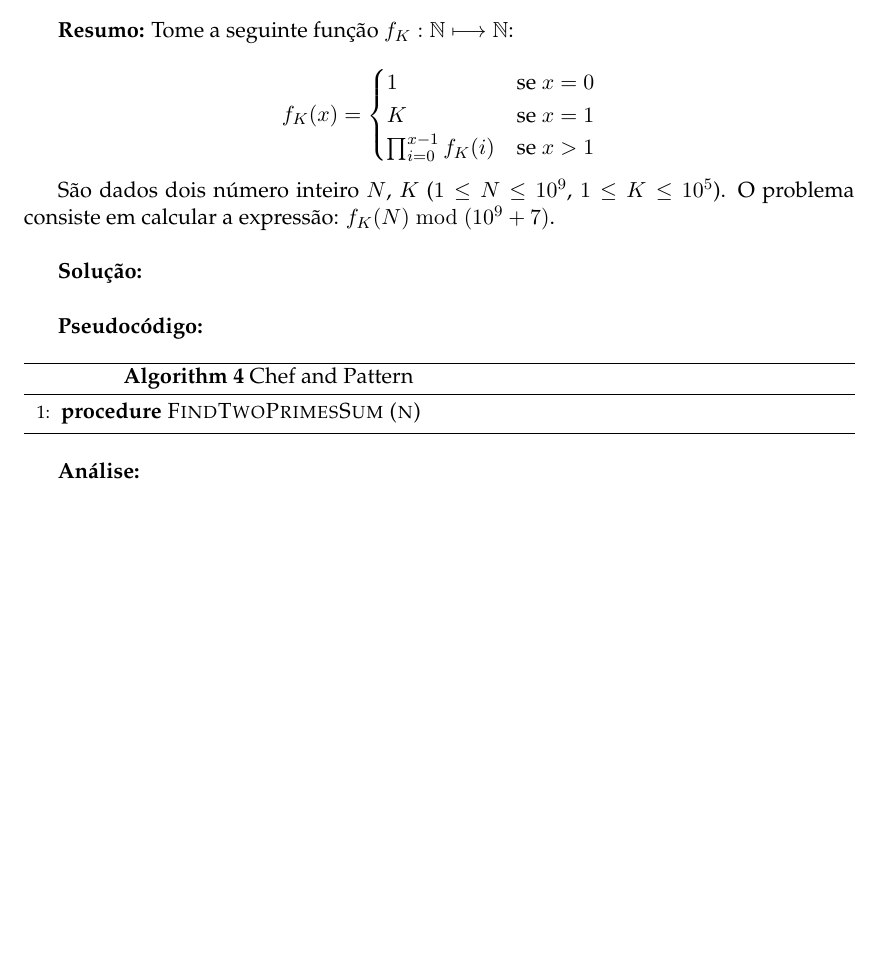
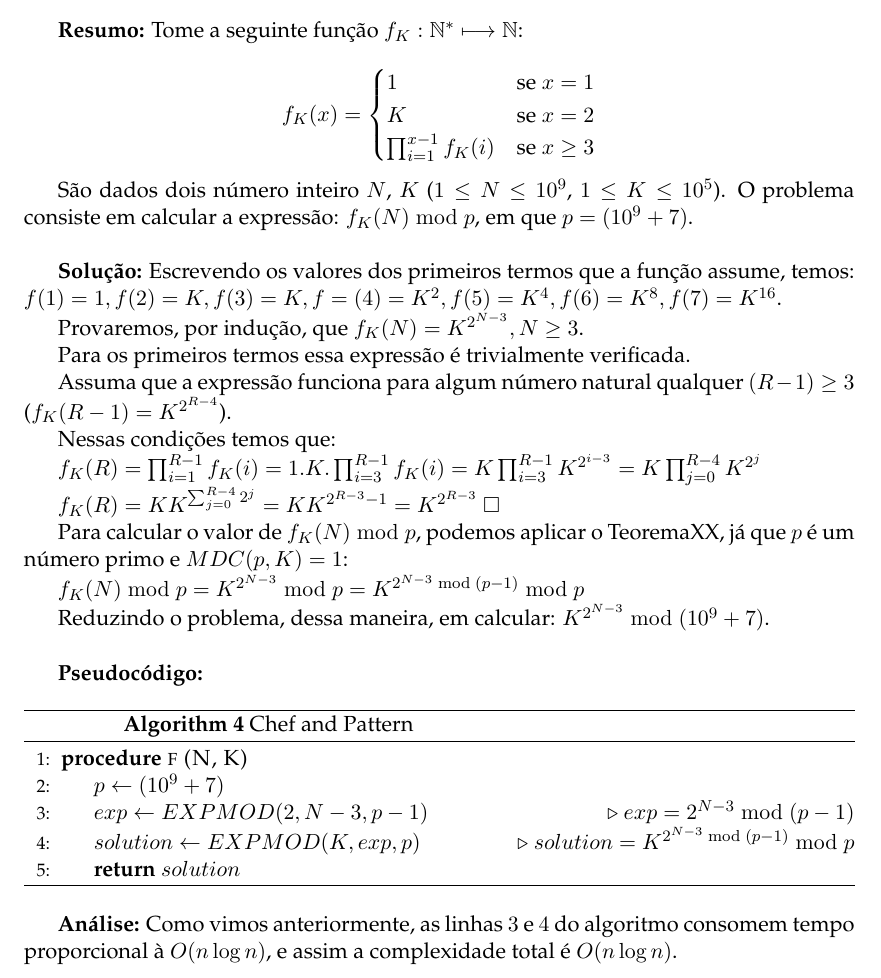
Before and after one commit to AntonioRoberto/monografia, a LaTeX thesis (main.tex, which reads Chapters/Chapter2.tex): part of page 18 of 27, cut at the place of the change, the shorter picture padded with empty space. Compiled offline with pdfLaTeX.

Commit message:
add ChefAndPattern problem

```diff
--- a/Chapters/Chapter2.tex
+++ b/Chapters/Chapter2.tex
@@ -91,32 +91,54 @@ E em caso afirmativo encontrar o valor desses dois primos.
 
 
 \textbf{Resumo:}
-Tome a seguinte função $f_K:\mathbb{N} \longmapsto \mathbb{N}$:
+Tome a seguinte função $f_K:\mathbb{N}^* \longmapsto \mathbb{N}$:
 
 \[
  f_K(x) =
   \begin{cases}
-   1 & \text{se } x = 0 \\
-   K & \text{se } x = 1 \\
-   \prod_{i=0}^{x-1}f_K(i) & \text{se } x > 1
+   1 & \text{se } x = 1 \\
+   K & \text{se } x = 2 \\
+   \prod_{i=1}^{x-1}f_K(i) & \text{se } x \geq 3
   \end{cases}
 \]
 
-São dados dois número inteiro $N$, $K$ ($1 \leq N \leq 10^9$, $1 \leq K \leq 10^5$). O problema consiste em calcular a expressão: $f_K(N) \bmod (10^9+7)$.
+São dados dois número inteiro $N$, $K$ ($1 \leq N \leq 10^9$, $1 \leq K \leq 10^5$). O problema consiste em calcular a expressão: $f_K(N) \bmod p$, em que $p = (10^9+7)$.
 \\
 
 \textbf{Solução:}
+Escrevendo os valores dos primeiros termos que a função assume, temos: $f(1)=1, f(2)=K, f(3)=K, f=(4)=K^2, f(5)=K^4, f(6)=K^8, f(7)=K^{16}$.
+
+Provaremos, por indução, que $f_K(N) = K^{2^{N-3}}, N \geq 3$.
+
+Para os primeiros termos essa expressão é trivialmente verificada.
+
+Assuma que a expressão funciona para algum número natural qualquer $(R-1) \geq 3$ ($f_K(R-1) = K^{2^{R-4}}$).
+
+Nessas condições temos que:
+
+$f_K(R) = \prod_{i=1}^{R-1}f_K(i) = 1.K.\prod_{i=3}^{R-1}f_K(i) = K\prod_{i=3}^{R-1}K^{2^{i-3}} = K\prod_{j=0}^{R-4}K^{2^j}$
+
+$f_K(R) = KK^{\sum_{j=0}^{R-4}2^j} = KK^{2^{R-3}-1} = K^{2^{R-3}}$ $\square$
+
+Para calcular o valor de $f_K(N) \bmod p$, podemos aplicar o TeoremaXX, já que $p$ é um número primo e $MDC(p, K) = 1$:
+
+$f_K(N) \bmod p = K^{2^{N-3}} \bmod p = K^{2^{N-3} \bmod (p-1)} \bmod p$
+
+Reduzindo o problema, dessa maneira, em calcular: $K^{2^{N-3}} \bmod (10^9+7)$.
 \\
 
 \textbf{Pseudocódigo:}
 \begin{algorithm}
 \caption{Chef and Pattern}
 \begin{algorithmic}[1]
-\Procedure{FindTwoPrimesSum (n)}{}
-
+\Procedure{f (N, K)}{}
+\State $p \gets (10^9+7)$
+\State $exp \gets EXPMOD(2, N-3, p-1)$ \Comment{$exp = 2^{N-3} \bmod (p-1)$}
+\State $solution \gets EXPMOD(K, exp, p)$ \Comment{$solution = K^{2^{N-3} \bmod (p-1)} \bmod p$}
+\State \Return{$solution$}
 \EndProcedure
 \end{algorithmic}
 \end{algorithm}
 
-
 \textbf{Análise:}
+Como vimos anteriormente, as linhas $3$ e $4$ do algoritmo consomem tempo proporcional à $O(n \log n)$, e assim a complexidade total é $O(n \log n)$.
```
Also changed, not shown: main.pdf, 2 other files.
